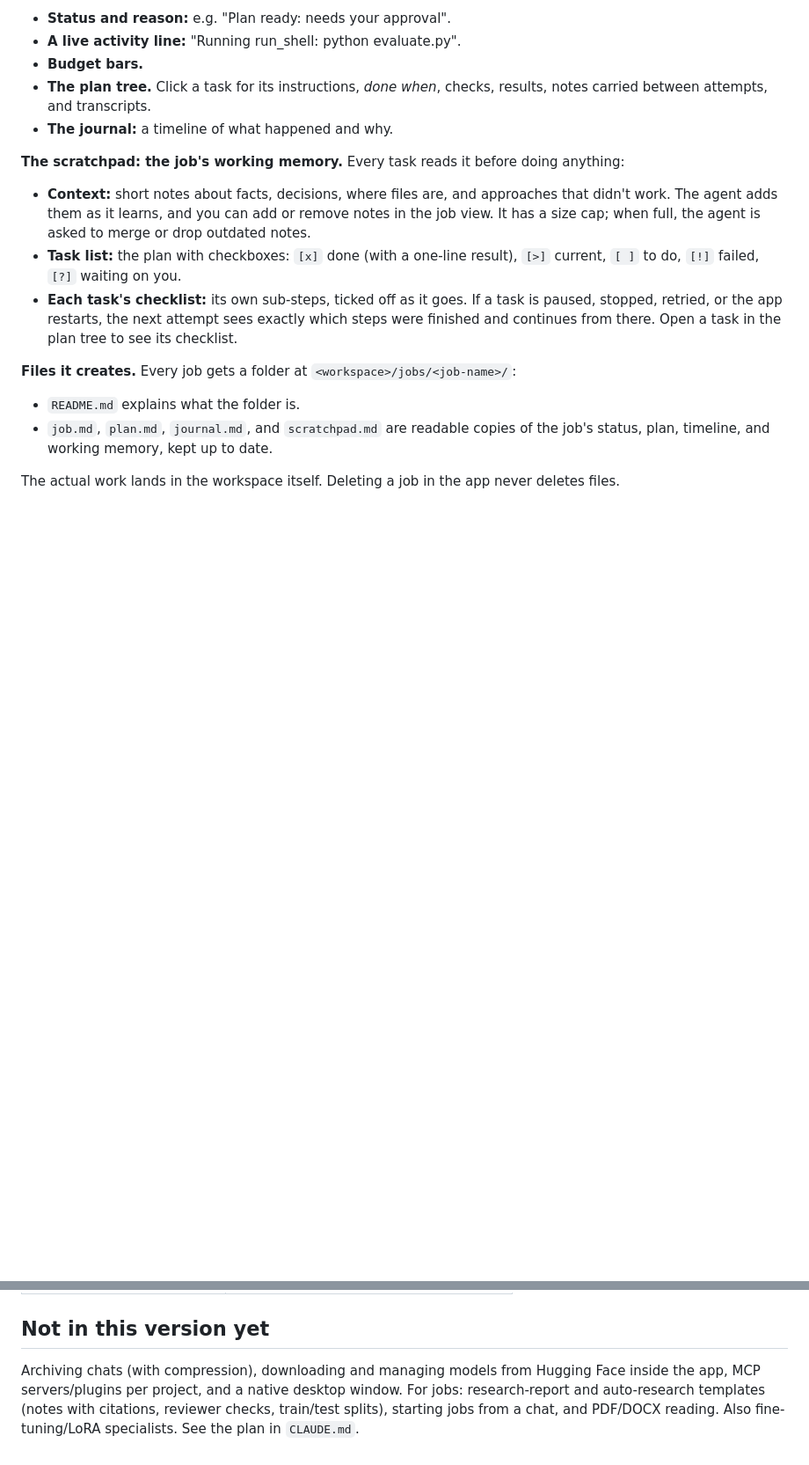
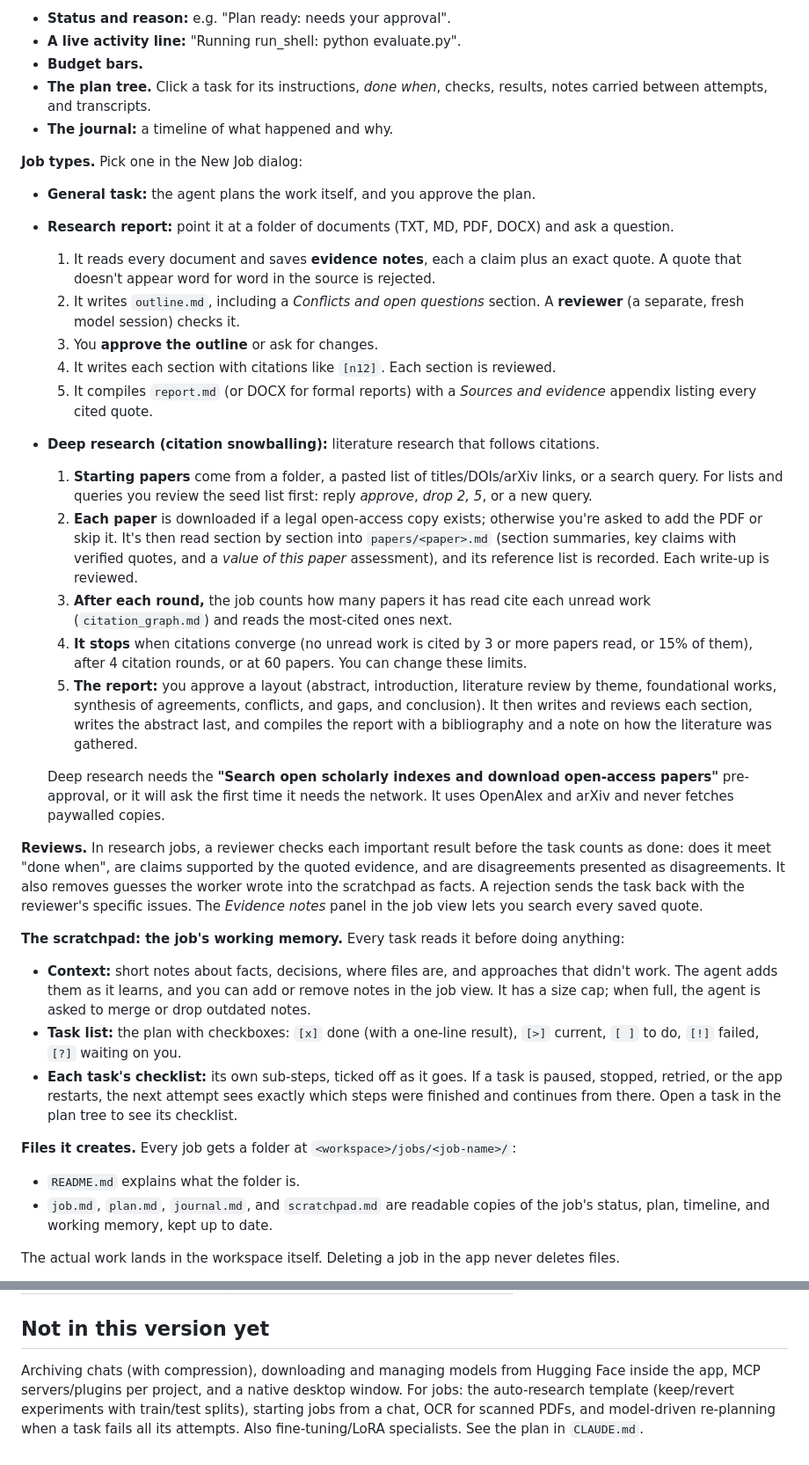
Before and after one commit to kellerericm/Local-LLM, a Markdown page: docs/user_guide.md, 2 parts joined by grey strips. Shown at 88% size. Rendered like a GitHub page; blank space fills up the shorter version.

Commit message:
Docs: job types (research report, deep research), reviews; CLAUDE.md 3b notes
Co-Authored-By: Claude Opus 5 <noreply@anthropic.com>
Claude-Session: https://claude.ai/code/session_01FN8fG2CK8YMVfYuycerzEn

```diff
--- a/docs/user_guide.md
+++ b/docs/user_guide.md
@@ -65,6 +65,25 @@ LocalAgent is an AI agent that runs entirely on your computer. You give it tasks
 - **Budget bars.**
 - **The plan tree.** Click a task for its instructions, *done when*, checks, results, notes carried between attempts, and transcripts.
 - **The journal:** a timeline of what happened and why.
+
+**Job types.** Pick one in the New Job dialog:
+- **General task:** the agent plans the work itself, and you approve the plan.
+- **Research report:** point it at a folder of documents (TXT, MD, PDF, DOCX) and ask a question.
+  1. It reads every document and saves **evidence notes**, each a claim plus an exact quote. A quote that doesn't appear word for word in the source is rejected.
+  2. It writes `outline.md`, including a *Conflicts and open questions* section. A **reviewer** (a separate, fresh model session) checks it.
+  3. You **approve the outline** or ask for changes.
+  4. It writes each section with citations like `[n12]`. Each section is reviewed.
+  5. It compiles `report.md` (or DOCX for formal reports) with a *Sources and evidence* appendix listing every cited quote.
+- **Deep research (citation snowballing):** literature research that follows citations.
+  1. **Starting papers** come from a folder, a pasted list of titles/DOIs/arXiv links, or a search query. For lists and queries you review the seed list first: reply *approve*, *drop 2, 5*, or a new query.
+  2. **Each paper** is downloaded if a legal open-access copy exists; otherwise you're asked to add the PDF or skip it. It's then read section by section into `papers/<paper>.md` (section summaries, key claims with verified quotes, and a *value of this paper* assessment), and its reference list is recorded. Each write-up is reviewed.
+  3. **After each round,** the job counts how many papers it has read cite each unread work (`citation_graph.md`) and reads the most-cited ones next.
+  4. **It stops** when citations converge (no unread work is cited by 3 or more papers read, or 15% of them), after 4 citation rounds, or at 60 papers. You can change these limits.
+  5. **The report:** you approve a layout (abstract, introduction, literature review by theme, foundational works, synthesis of agreements, conflicts, and gaps, and conclusion). It then writes and reviews each section, writes the abstract last, and compiles the report with a bibliography and a note on how the literature was gathered.
+
+  Deep research needs the **"Search open scholarly indexes and download open-access papers"** pre-approval, or it will ask the first time it needs the network. It uses OpenAlex and arXiv and never fetches paywalled copies.
+
+**Reviews.** In research jobs, a reviewer checks each important result before the task counts as done: does it meet "done when", are claims supported by the quoted evidence, and are disagreements presented as disagreements. It also removes guesses the worker wrote into the scratchpad as facts. A rejection sends the task back with the reviewer's specific issues. The *Evidence notes* panel in the job view lets you search every saved quote.
 
 **The scratchpad: the job's working memory.** Every task reads it before doing anything:
 - **Context:** short notes about facts, decisions, where files are, and approaches that didn't work. The agent adds them as it learns, and you can add or remove notes in the job view. It has a size cap; when full, the agent is asked to merge or drop outdated notes.
@@ -165,4 +184,4 @@ The status lines at the bottom of the sidebar show whether the model is loaded a
 | Benchmark results | `D:\LocalAgent\bench-runs` |
 
 ## Not in this version yet
-Archiving chats (with compression), downloading and managing models from Hugging Face inside the app, MCP servers/plugins per project, and a native desktop window. For jobs: research-report and auto-research templates (notes with citations, reviewer checks, train/test splits), starting jobs from a chat, and PDF/DOCX reading. Also fine-tuning/LoRA specialists. See the plan in `CLAUDE.md`.
+Archiving chats (with compression), downloading and managing models from Hugging Face inside the app, MCP servers/plugins per project, and a native desktop window. For jobs: the auto-research template (keep/revert experiments with train/test splits), starting jobs from a chat, OCR for scanned PDFs, and model-driven re-planning when a task fails all its attempts. Also fine-tuning/LoRA specialists. See the plan in `CLAUDE.md`.
```
Also changed, not shown: CLAUDE.md (+12 -0 lines).
